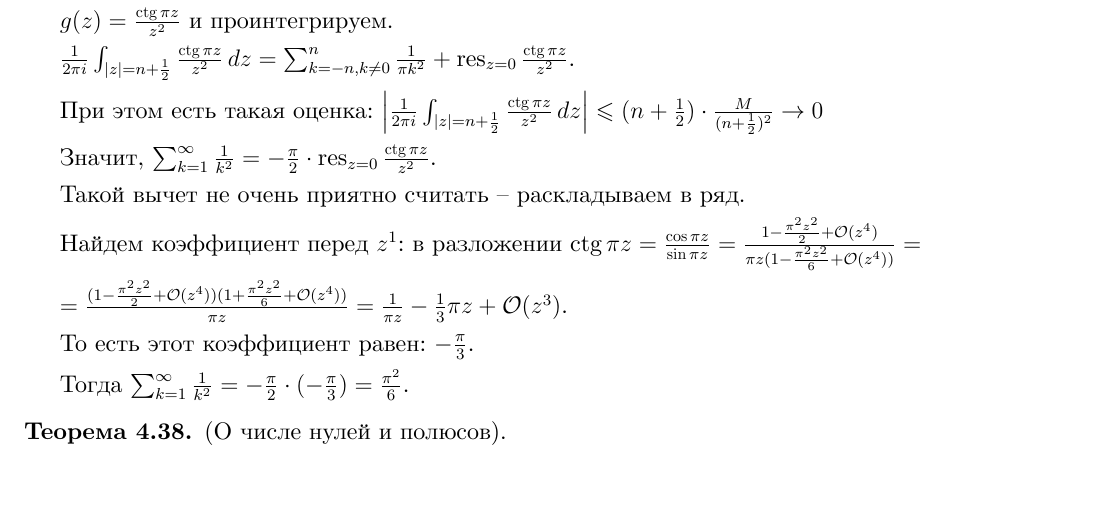
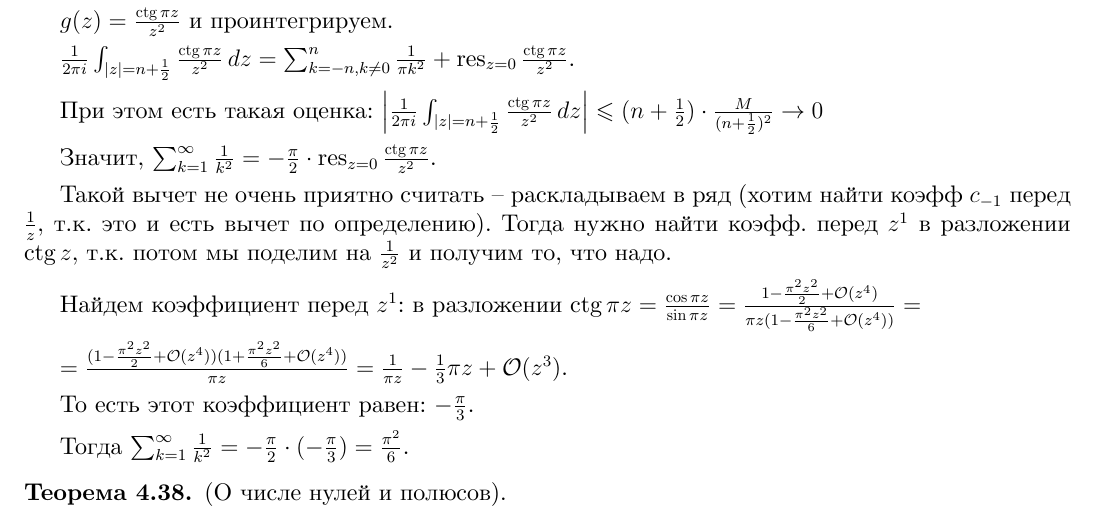
Before and after one commit to dmitrii-artuhov/HSE-summaries, a LaTeX document (src/term3-calculus/conspect.tex, which reads src/term3-calculus/04-functions-of-complex-variable.tex): part of page 102 of 118, cut so that both start at the same text, the shorter picture padded with empty space. Compiled offline with XeLaTeX.

Commit message:
Add explaination in counting of series of 1/n^2

```diff
--- a/src/term3-calculus/04-functions-of-complex-variable.tex
+++ b/src/term3-calculus/04-functions-of-complex-variable.tex
@@ -2067,7 +2067,7 @@
 
     Значит, $\sum_{k = 1}^{\infty} \frac{1}{k^2} = -\frac{\pi}{2} \cdot \res_{z = 0} \frac{\ctg \pi z}{z^2}$.
 
-    Такой вычет не очень приятно считать -- раскладываем в ряд.
+    Такой вычет не очень приятно считать -- раскладываем в ряд (хотим найти коэфф $c_{-1}$ перед $\frac{1}{z}$, т.к. это и есть вычет по определению). Тогда нужно найти коэфф. перед $z^1$ в разложении $\ctg{z}$, т.к. потом мы поделим на $\frac{1}{z^2}$ и получим то, что надо.
 
     Найдем коэффициент перед $z^1$: в разложении $\ctg \pi z = \frac{\cos \pi z}{\sin \pi z} = \frac{1 - \frac{\pi^2 z^2}{2} + \mathcal{O}(z^4)}{\pi z (1 - \frac{\pi^2 z^2}{6} + \mathcal{O}(z^4))} = $
 
```
